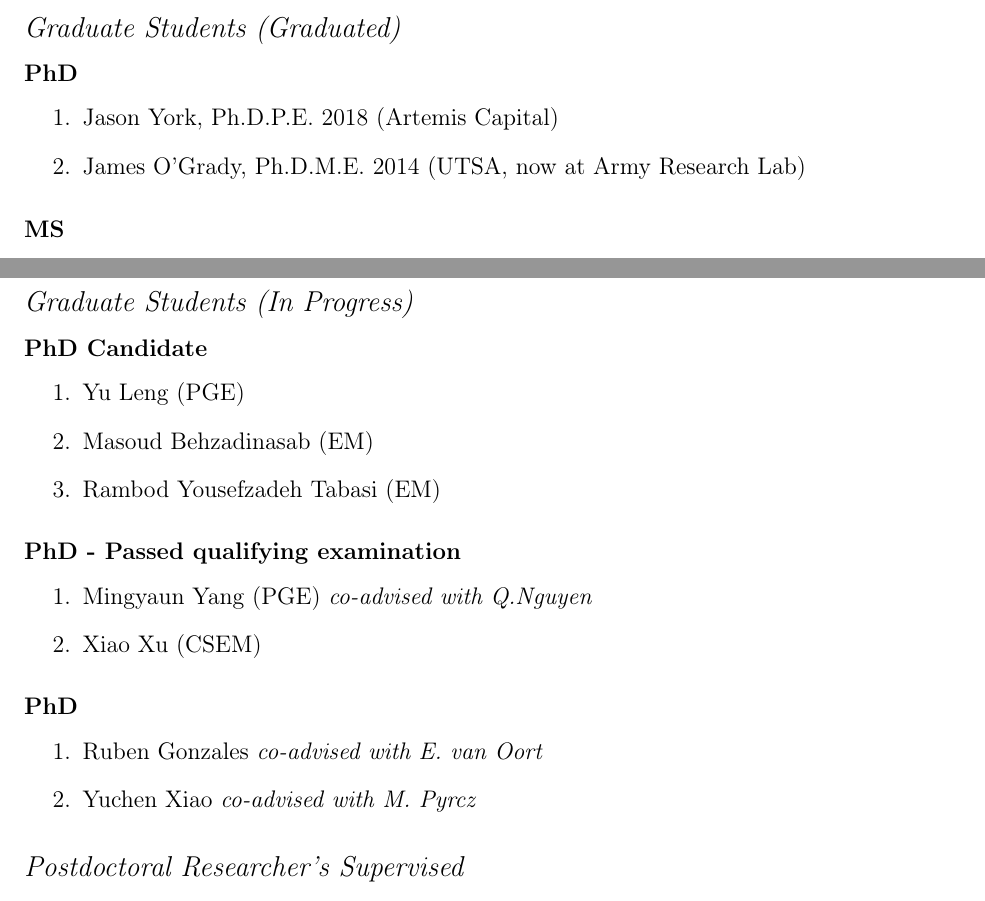
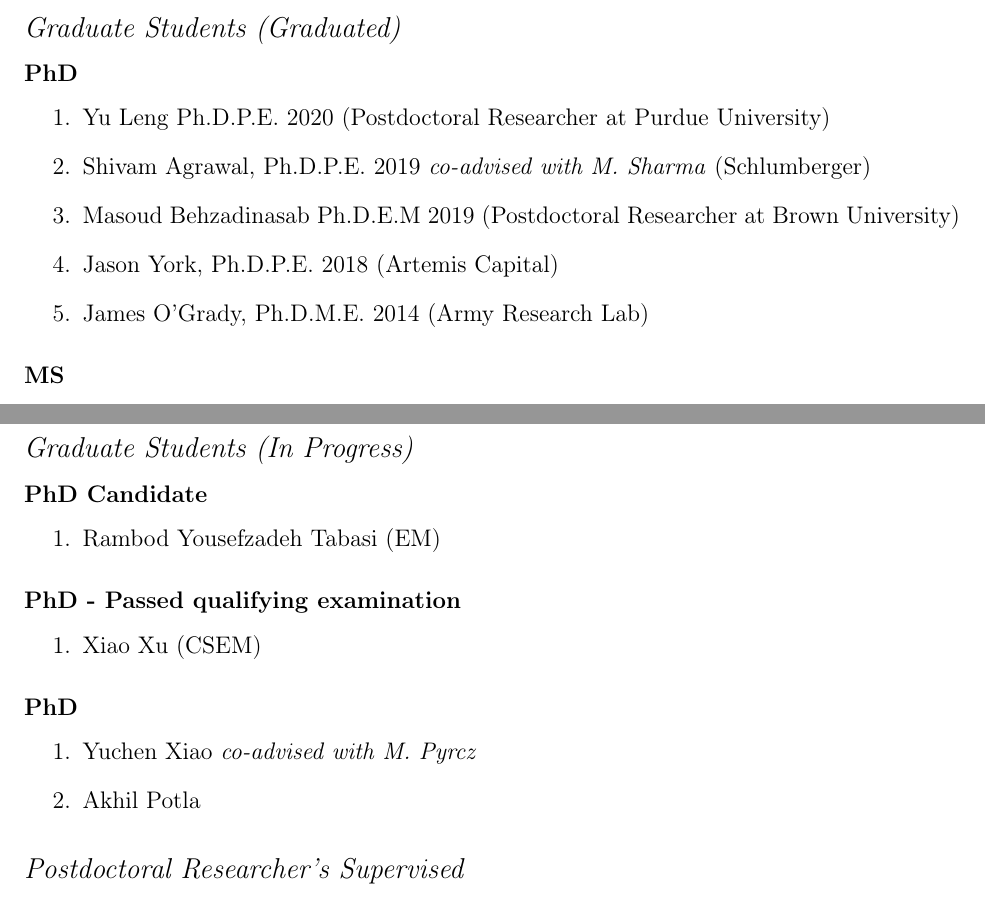
Before and after one commit to johntfoster/CV, a LaTeX CV (cv.tex, which reads sections/students.tex): two parts of pages 12 and 13 of 17, joined at a grey line, cut so that both start at the same text. Compiled offline with pdfLaTeX; a LaTeX package or settings file that is missing is left out.

Commit message:
Update graduating PhD students

```diff
--- a/sections/students.tex
+++ b/sections/students.tex
@@ -1,13 +1,14 @@
 \section*{Advising and related student services}
-
-
 
 \subsection*{Graduate Students (Graduated)}
 
 \subsubsection*{PhD}
 \begin{enumerate}
+    \item Yu Leng Ph.D.P.E. 2020 (Postdoctoral Researcher at Purdue University)
+    \item Shivam Agrawal, Ph.D.P.E. 2019 \emph{co-advised with M. Sharma} (Schlumberger)
+    \item Masoud Behzadinasab Ph.D.E.M 2019 (Postdoctoral Researcher at Brown University)
     \item Jason York, Ph.D.P.E. 2018 (Artemis Capital)
-    \item James O'Grady, Ph.D.M.E. 2014 (UTSA, now at Army Research Lab)
+    \item James O'Grady, Ph.D.M.E. 2014 (Army Research Lab)
 \end{enumerate}
 
 \subsubsection*{MS}
@@ -27,21 +28,19 @@
 
 \subsubsection*{PhD Candidate}
 \begin{enumerate}
-    \item Yu Leng (PGE)
-    \item Masoud Behzadinasab (EM)
     \item Rambod Yousefzadeh Tabasi (EM)
 \end{enumerate}
 
 \subsubsection*{PhD - Passed qualifying examination}
 \begin{enumerate}
-    \item Mingyaun Yang (PGE) \emph{co-advised with Q.Nguyen}
     \item Xiao Xu (CSEM)
 \end{enumerate}
 
 \subsubsection*{PhD}
 \begin{enumerate}
-    \item Ruben Gonzales \emph{co-advised with E. van Oort}
+    %\item Ruben Gonzales \emph{co-advised with E. van Oort}
     \item Yuchen Xiao \emph{co-advised with M. Pyrcz}
+    \item Akhil Potla
 \end{enumerate}
 
 %\subsubsection*{MS}
```
